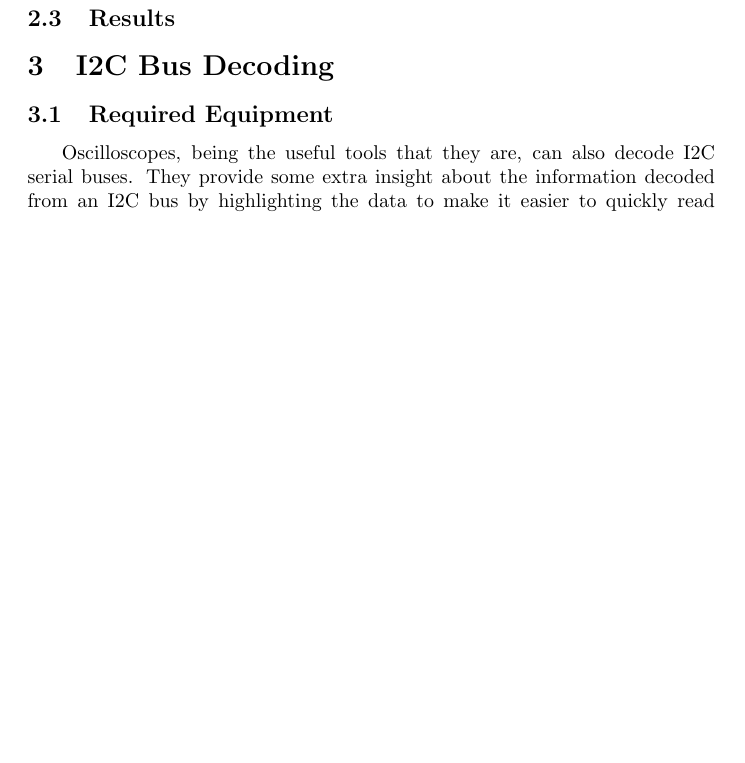
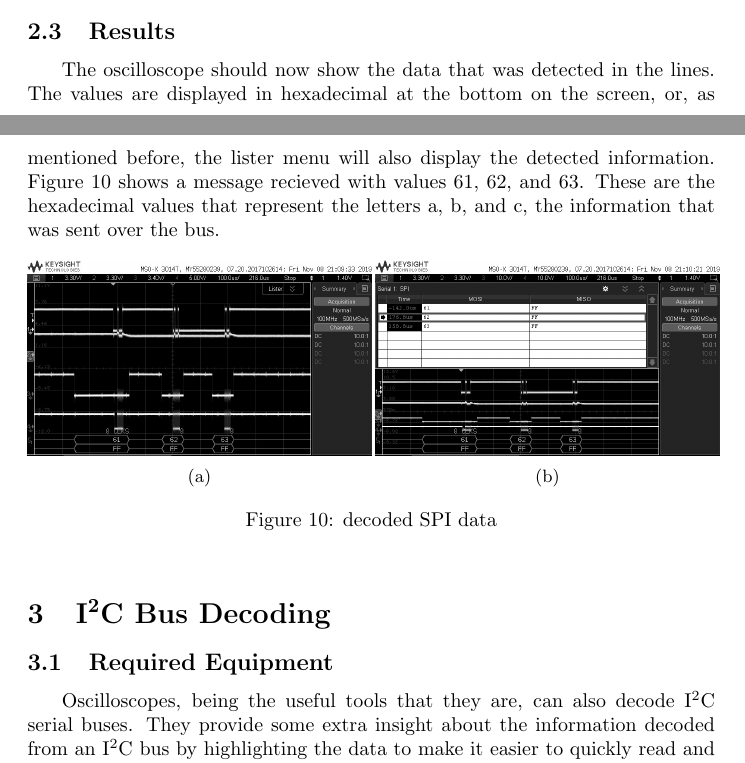
Before and after one commit to TheFlippers/mcu-skills-assessment, a LaTeX document (documentation/ngivens_skills_assessment.tex): part of page 6 of 11 before the commit and two parts of pages 5 and 6 of 11 after it, the two joined at a grey line, cut so that both start at the same text, the shorter picture padded with empty space. Compiled offline with pdfLaTeX.

Commit message:
feat: finished demo

```diff
--- a/documentation/ngivens_skills_assessment.tex
+++ b/documentation/ngivens_skills_assessment.tex
@@ -212,14 +212,34 @@
 
   % TODO get images for this
   % TODO Write program for esp32 to send fake data
+  The oscilloscope should now show the data that was detected in the lines. The
+  values are displayed in hexadecimal at the bottom on the screen, or, as
+  mentioned before, the lister menu will also display the detected information.
+  Figure~\ref{fig:spi_bus} shows a message recieved with values 61, 62, and 63.
+  These are the hexadecimal values that represent the letters a, b, and c, the
+  information that was sent over the bus.
 
-  \section{I2C Bus Decoding}
+  \begin{figure}[ht]
+    \begin{subfigure}[b]{0.5\textwidth}
+      \includegraphics[width=\linewidth]{images/spi/spi_bus.jpg}
+      \caption{}
+    \end{subfigure}
+    \begin{subfigure}[b]{0.5\textwidth}
+      \includegraphics[width=\linewidth]{images/spi/spi_bus_lister.jpg}
+      \caption{}
+    \end{subfigure}
+    \caption{decoded SPI data}
+    \label{fig:spi_bus}
+  \end{figure}
+
+  \section{I\textsuperscript{2}C Bus Decoding}
 
   \subsection{Required Equipment}
 
-  Oscilloscopes, being the useful tools that they are, can also decode I2C
+  Oscilloscopes, being the useful tools that they are, can also decode
+  I\textsuperscript{2}C
   serial buses. They provide some extra insight about the information decoded
-  from an I2C bus by highlighting the data to make it easier to quickly read and
+  from an I\textsuperscript{2}C bus by highlighting the data to make it easier to quickly read and
   understand. Address bytes are colored depending on it being a read or write
   command, and the data that is transferred in a communication cycle is
   displayed in white text. The oscilloscope also displays a 'R' or an 'W' with
@@ -256,7 +277,9 @@
       \caption{}
       \label{fig:i2c_lister}
     \end{subfigure}
-    \caption{I2C Bus (a) Without Lister Menu and (b) With Lister Menu}
+    \caption{
+      I\textsuperscript{2}C Bus (a) Without Lister Menu and (b) With Lister Menu
+    }
     % \caption{I2C Bus With (b) and Without Lister Menu(a)}
     \label{fig:i2c_decode}
   \end{figure}
```
Also changed, not shown: documentation/ngivens_skills_assessment.tex (3 more changed lines).
